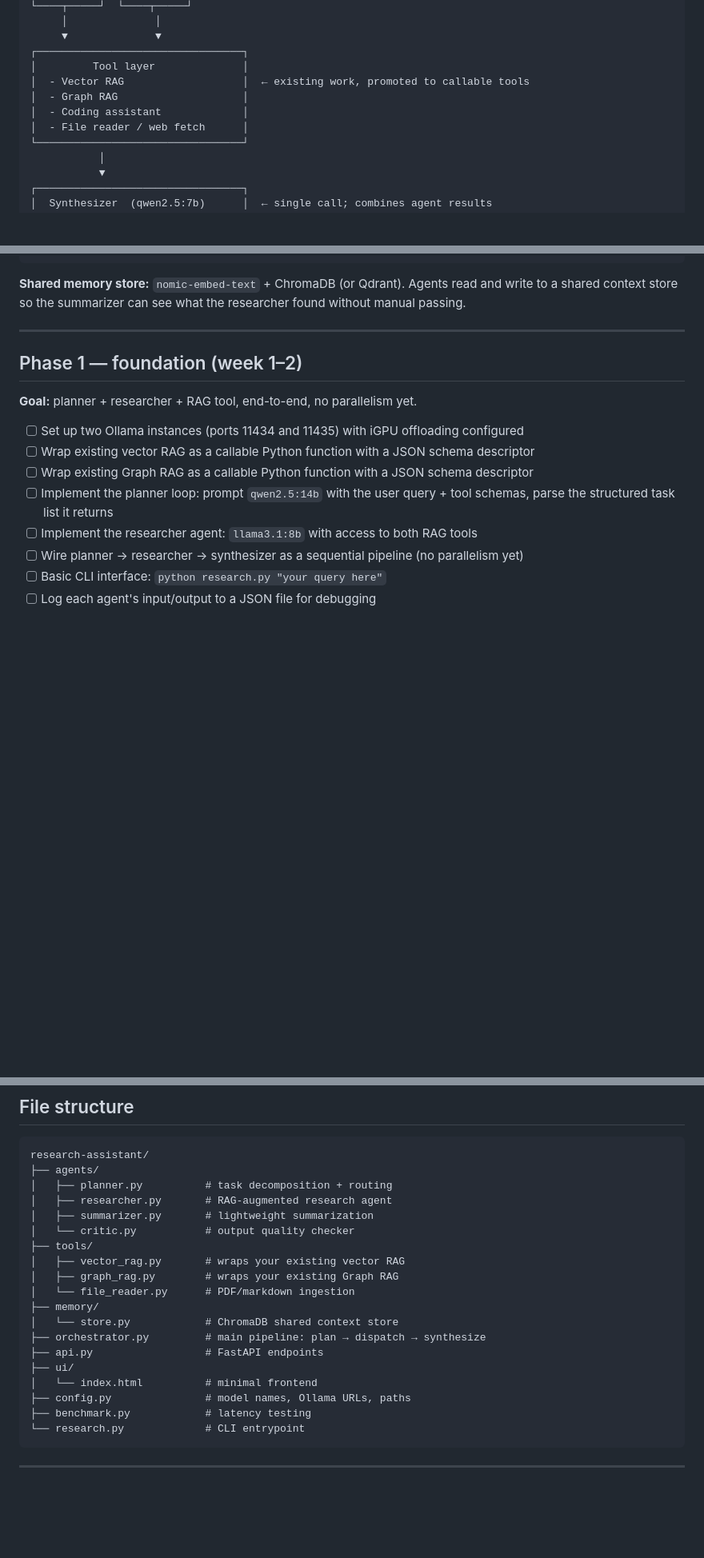
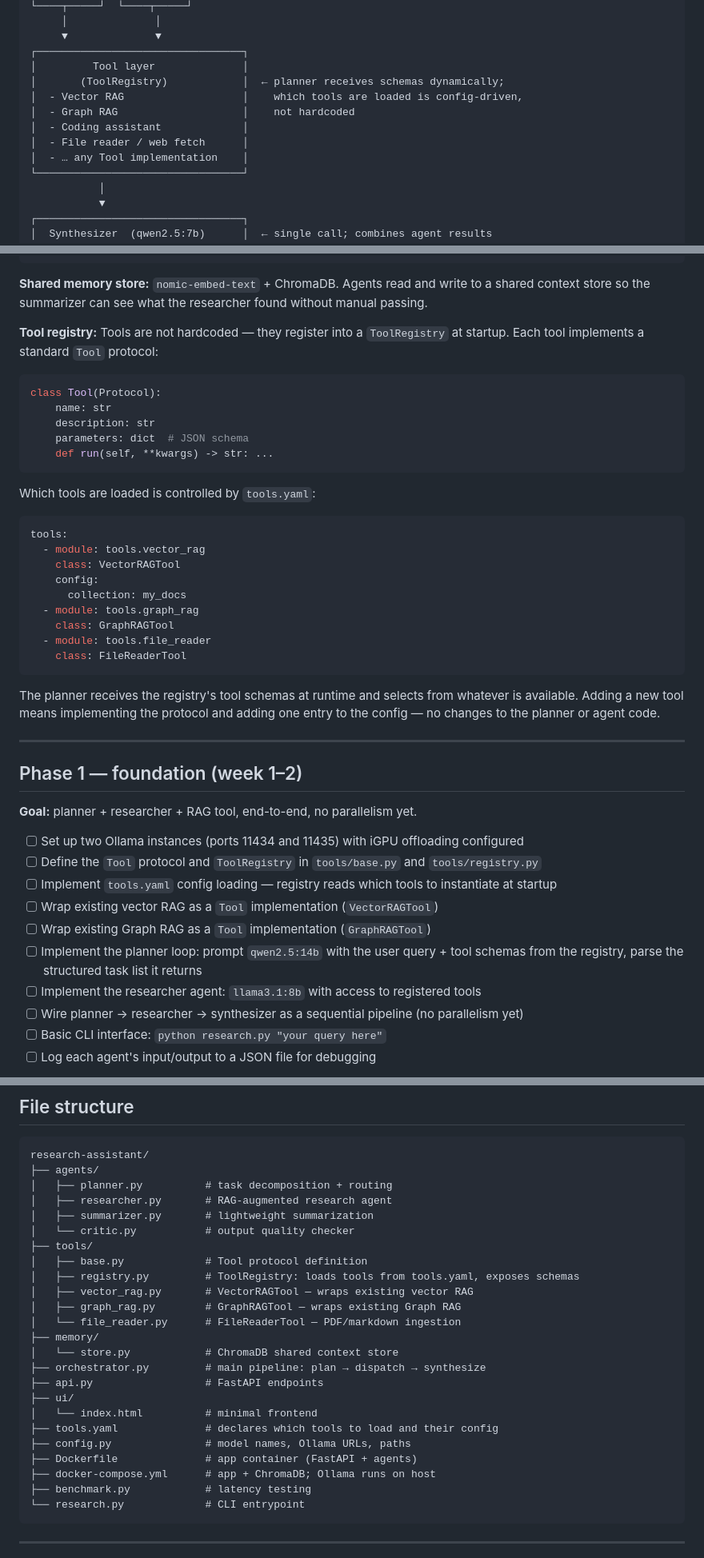
Before and after one commit to GarretBeebe/local-research-assistant, a Markdown page: notes/research-assistant-plan.md, 3 parts joined by grey strips. Shown at 80% size. GitHub-like rendering; blank space fills up the shorter version.

Commit message:
Add registry-based tool layer and containerization strategy to plan
- Tool layer is now registry-driven: tools implement a Tool protocol and
  are loaded at startup from tools.yaml, so deployments can wire in any
  tools without changing planner or agent code
- App containerized via Docker Compose (FastAPI + ChromaDB); Ollama stays
  native on all platforms for GPU access
- Expanded deployability from GMKtec-only to Linux and macOS targets
- Updated Phase 1 tasks, Phase 4 success criteria, tech stack, risks,
  and file structure to reflect both changes

Co-Authored-By: Claude Sonnet 4.6 <noreply@anthropic.com>

````diff
--- a/notes/research-assistant-plan.md
+++ b/notes/research-assistant-plan.md
@@ -78,10 +78,12 @@ User query
      ▼              ▼
 ┌─────────────────────────────────┐
 │         Tool layer              │
-│  - Vector RAG                   │  ← existing work, promoted to callable tools
-│  - Graph RAG                    │
+│       (ToolRegistry)            │  ← planner receives schemas dynamically;
+│  - Vector RAG                   │    which tools are loaded is config-driven,
+│  - Graph RAG                    │    not hardcoded
 │  - Coding assistant             │
 │  - File reader / web fetch      │
+│  - … any Tool implementation    │
 └─────────────────────────────────┘
            │
            ▼
@@ -101,7 +103,33 @@ User query
       Final answer
 ```
 
-**Shared memory store:** `nomic-embed-text` + ChromaDB (or Qdrant). Agents read and write to a shared context store so the summarizer can see what the researcher found without manual passing.
+**Shared memory store:** `nomic-embed-text` + ChromaDB. Agents read and write to a shared context store so the summarizer can see what the researcher found without manual passing.
+
+**Tool registry:** Tools are not hardcoded — they register into a `ToolRegistry` at startup. Each tool implements a standard `Tool` protocol:
+
+```python
+class Tool(Protocol):
+    name: str
+    description: str
+    parameters: dict  # JSON schema
+    def run(self, **kwargs) -> str: ...
+```
+
+Which tools are loaded is controlled by `tools.yaml`:
+
+```yaml
+tools:
+  - module: tools.vector_rag
+    class: VectorRAGTool
+    config:
+      collection: my_docs
+  - module: tools.graph_rag
+    class: GraphRAGTool
+  - module: tools.file_reader
+    class: FileReaderTool
+```
+
+The planner receives the registry's tool schemas at runtime and selects from whatever is available. Adding a new tool means implementing the protocol and adding one entry to the config — no changes to the planner or agent code.
 
 ---
 
@@ -110,10 +138,12 @@ User query
 **Goal:** planner + researcher + RAG tool, end-to-end, no parallelism yet.
 
 - [ ] Set up two Ollama instances (ports 11434 and 11435) with iGPU offloading configured
-- [ ] Wrap existing vector RAG as a callable Python function with a JSON schema descriptor
-- [ ] Wrap existing Graph RAG as a callable Python function with a JSON schema descriptor
-- [ ] Implement the planner loop: prompt `qwen2.5:14b` with the user query + tool schemas, parse the structured task list it returns
-- [ ] Implement the researcher agent: `llama3.1:8b` with access to both RAG tools
+- [ ] Define the `Tool` protocol and `ToolRegistry` in `tools/base.py` and `tools/registry.py`
+- [ ] Implement `tools.yaml` config loading — registry reads which tools to instantiate at startup
+- [ ] Wrap existing vector RAG as a `Tool` implementation (`VectorRAGTool`)
+- [ ] Wrap existing Graph RAG as a `Tool` implementation (`GraphRAGTool`)
+- [ ] Implement the planner loop: prompt `qwen2.5:14b` with the user query + tool schemas from the registry, parse the structured task list it returns
+- [ ] Implement the researcher agent: `llama3.1:8b` with access to registered tools
 - [ ] Wire planner → researcher → synthesizer as a sequential pipeline (no parallelism yet)
 - [ ] Basic CLI interface: `python research.py "your query here"`
 - [ ] Log each agent's input/output to a JSON file for debugging
@@ -211,16 +246,21 @@ research-assistant/
 │   ├── summarizer.py       # lightweight summarization
 │   └── critic.py           # output quality checker
 ├── tools/
-│   ├── vector_rag.py       # wraps your existing vector RAG
-│   ├── graph_rag.py        # wraps your existing Graph RAG
-│   └── file_reader.py      # PDF/markdown ingestion
+│   ├── base.py             # Tool protocol definition
+│   ├── registry.py         # ToolRegistry: loads tools from tools.yaml, exposes schemas
+│   ├── vector_rag.py       # VectorRAGTool — wraps existing vector RAG
+│   ├── graph_rag.py        # GraphRAGTool — wraps existing Graph RAG
+│   └── file_reader.py      # FileReaderTool — PDF/markdown ingestion
 ├── memory/
 │   └── store.py            # ChromaDB shared context store
 ├── orchestrator.py         # main pipeline: plan → dispatch → synthesize
 ├── api.py                  # FastAPI endpoints
 ├── ui/
 │   └── index.html          # minimal frontend
+├── tools.yaml              # declares which tools to load and their config
 ├── config.py               # model names, Ollama URLs, paths
+├── Dockerfile              # app container (FastAPI + agents)
+├── docker-compose.yml      # app + ChromaDB; Ollama runs on host
 ├── benchmark.py            # latency testing
 └── research.py             # CLI entrypoint
 ```
````
Also changed, not shown: other parts of notes/research-assistant-plan.md (+8 -3 lines), README.md (+3 -1 lines).
